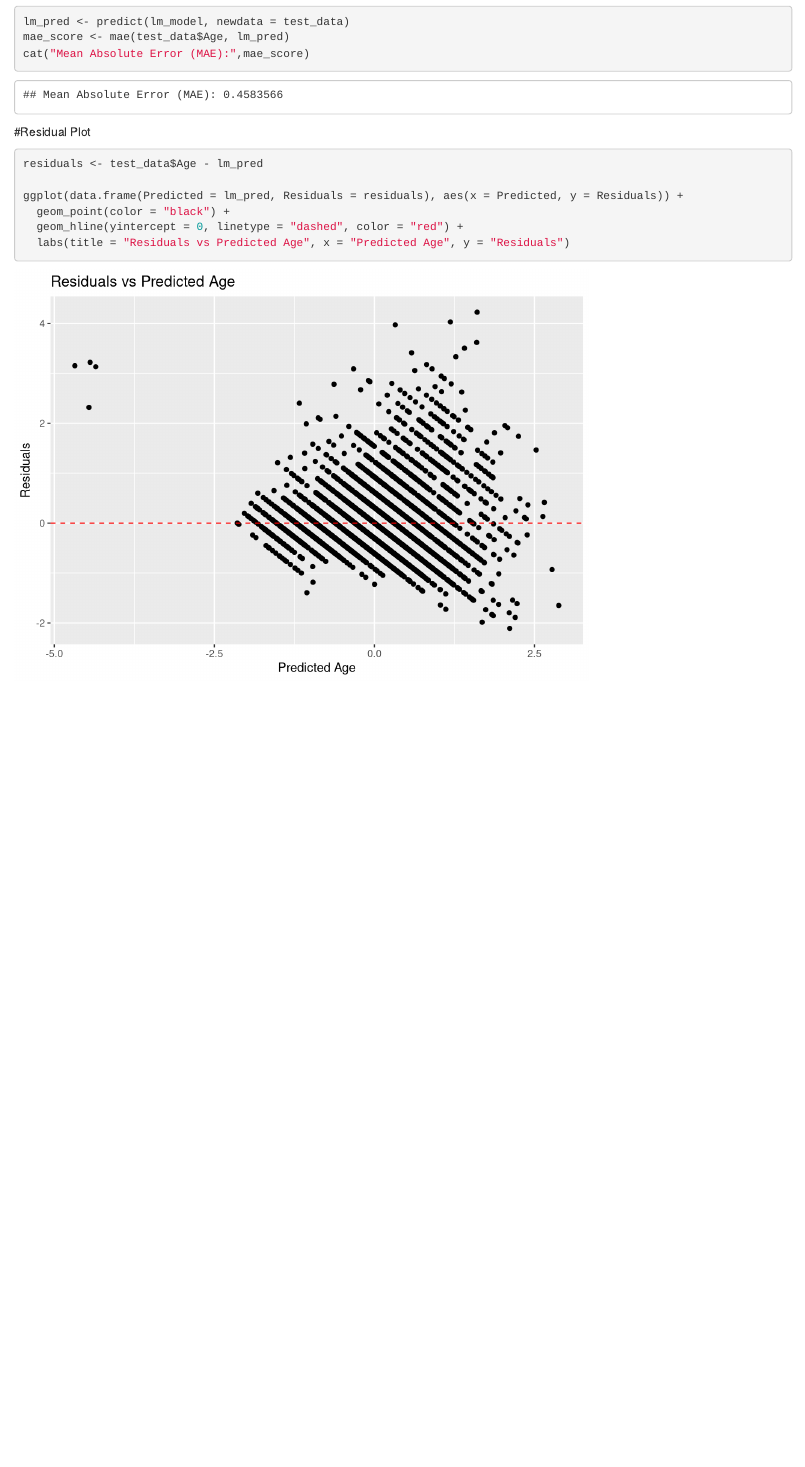
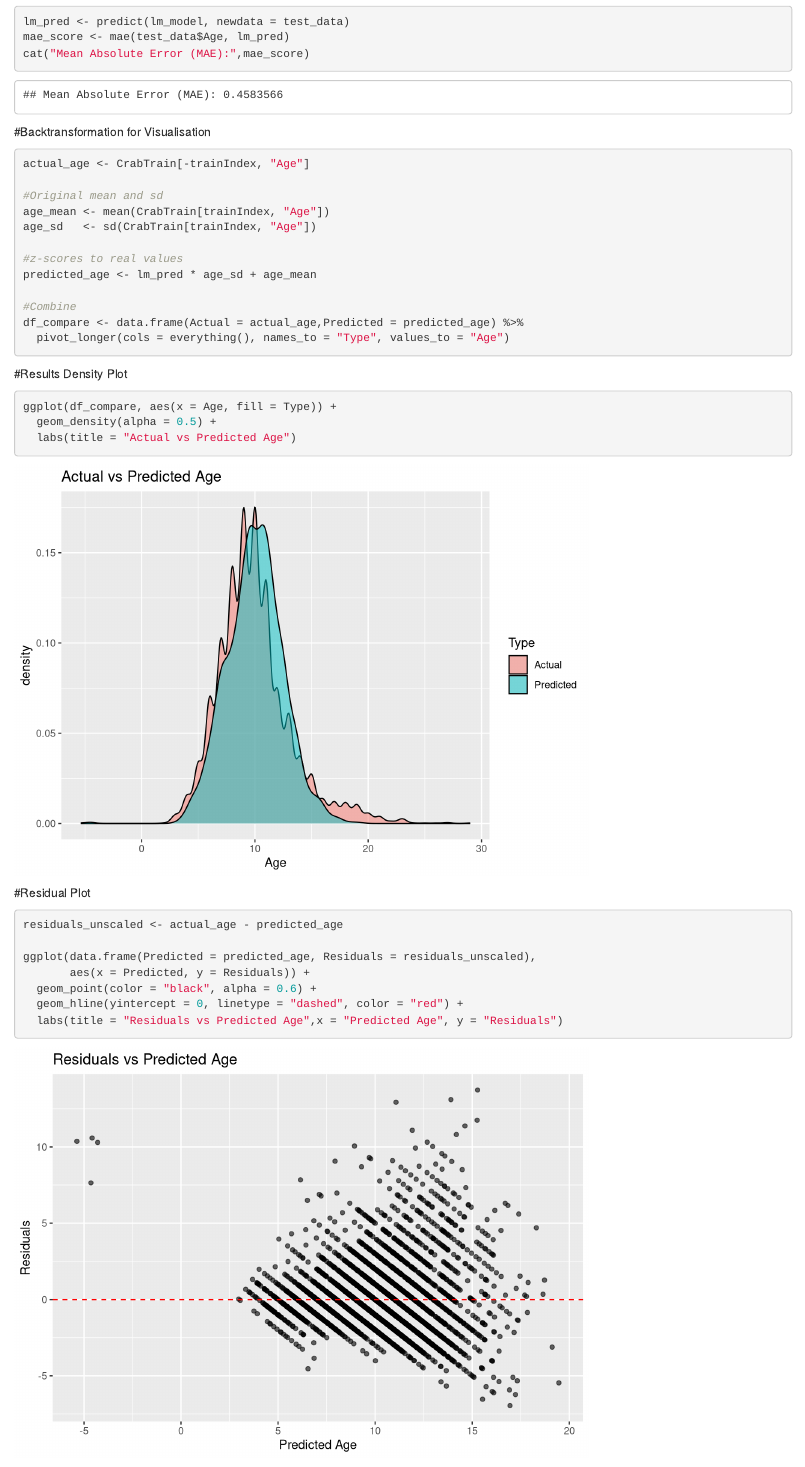
Before and after one commit to devin476/Crab-Age-Prediction, an R Markdown document (Crab_age_prediction_EDA.Rmd): the page in a window 1100 px wide, from 7030 px down. Rendered offline with R 4.5, knitr and Pandoc, with nearby package versions; drawn as R Markdown's standard HTML page in place of the format the file asks for.

Commit message:
backtransformation and density plot added

````diff
--- a/Crab_age_prediction_EDA.Rmd
+++ b/Crab_age_prediction_EDA.Rmd
@@ -94,12 +94,36 @@ mae_score <- mae(test_data$Age, lm_pred)
 cat("Mean Absolute Error (MAE):",mae_score)
 ```
 
+#Backtransformation for Visualisation
+```{r backtransformation}
+actual_age <- CrabTrain[-trainIndex, "Age"]
+
+#Original mean and sd
+age_mean <- mean(CrabTrain[trainIndex, "Age"])
+age_sd   <- sd(CrabTrain[trainIndex, "Age"])
+
+#z-scores to real values
+predicted_age <- lm_pred * age_sd + age_mean
+
+#Combine
+df_compare <- data.frame(Actual = actual_age,Predicted = predicted_age) %>%
+  pivot_longer(cols = everything(), names_to = "Type", values_to = "Age")
+```
+
+#Results Density Plot
+```{r density plot}
+ggplot(df_compare, aes(x = Age, fill = Type)) +
+  geom_density(alpha = 0.5) +
+  labs(title = "Actual vs Predicted Age")
+```
+
 #Residual Plot
 ```{r residuals}
-residuals <- test_data$Age - lm_pred
+residuals_unscaled <- actual_age - predicted_age
 
-ggplot(data.frame(Predicted = lm_pred, Residuals = residuals), aes(x = Predicted, y = Residuals)) +
-  geom_point(color = "black") +
+ggplot(data.frame(Predicted = predicted_age, Residuals = residuals_unscaled),
+       aes(x = Predicted, y = Residuals)) +
+  geom_point(color = "black", alpha = 0.6) +
   geom_hline(yintercept = 0, linetype = "dashed", color = "red") +
-  labs(title = "Residuals vs Predicted Age", x = "Predicted Age", y = "Residuals")
+  labs(title = "Residuals vs Predicted Age",x = "Predicted Age", y = "Residuals")
 ```
````
Also changed, not shown: 1 other file.
